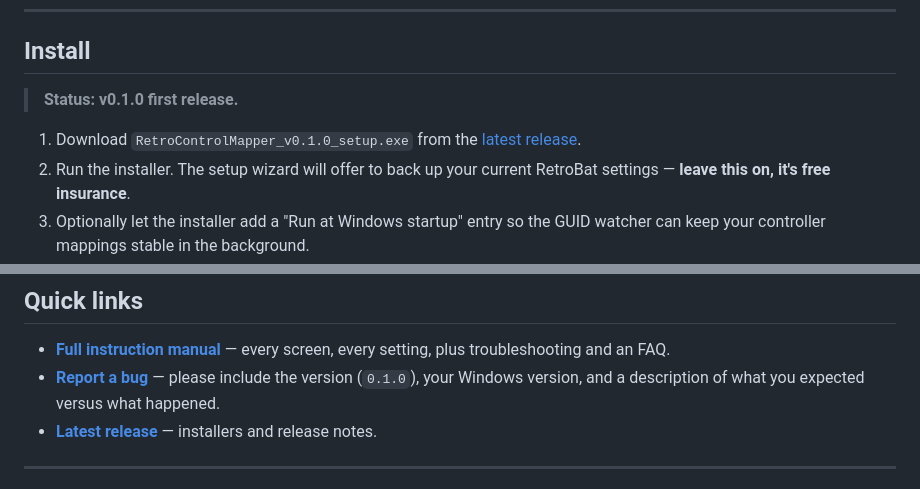
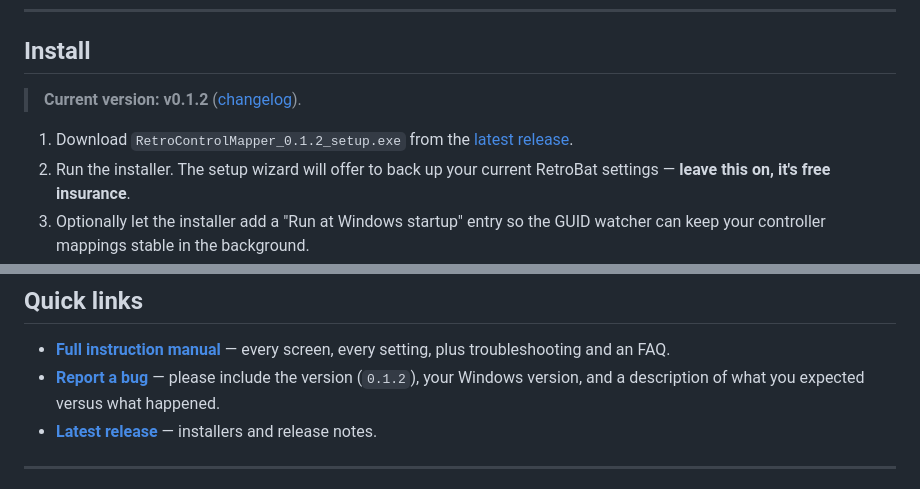
Before and after one commit to ITViking-FIN/RetroControlMapper, a Markdown page: README.md, 2 parts joined by grey strips. GitHub-like rendering.

Commit message:
docs: bump README to v0.1.2
Status banner, installer filename, and bug-report version hint were
still pointing at v0.1.0. Refreshed to current shipped version.

```diff
--- a/README.md
+++ b/README.md
@@ -31,9 +31,9 @@ RetroControlMapper fixes all three.
 
 ## Install
 
-> **Status: v0.1.0 first release.**
+> **Current version: v0.1.2** ([changelog](CHANGELOG.md)).
 
-1. Download `RetroControlMapper_v0.1.0_setup.exe` from the [latest release](https://github.com/ITViking-FIN/RetroControlMapper/releases/latest).
+1. Download `RetroControlMapper_0.1.2_setup.exe` from the [latest release](https://github.com/ITViking-FIN/RetroControlMapper/releases/latest).
 2. Run the installer. The setup wizard will offer to back up your current RetroBat settings — **leave this on, it's free insurance**.
 3. Optionally let the installer add a "Run at Windows startup" entry so the GUID watcher can keep your controller mappings stable in the background.
 
@@ -55,7 +55,7 @@ RetroControlMapper fixes all three.
 ## Quick links
 
 - **[Full instruction manual](INSTRUCTIONS.md)** — every screen, every setting, plus troubleshooting and an FAQ.
-- **[Report a bug](https://github.com/ITViking-FIN/RetroControlMapper/issues)** — please include the version (`0.1.0`), your Windows version, and a description of what you expected versus what happened.
+- **[Report a bug](https://github.com/ITViking-FIN/RetroControlMapper/issues)** — please include the version (`0.1.2`), your Windows version, and a description of what you expected versus what happened.
 - **[Latest release](https://github.com/ITViking-FIN/RetroControlMapper/releases/latest)** — installers and release notes.
 
 ---
```
